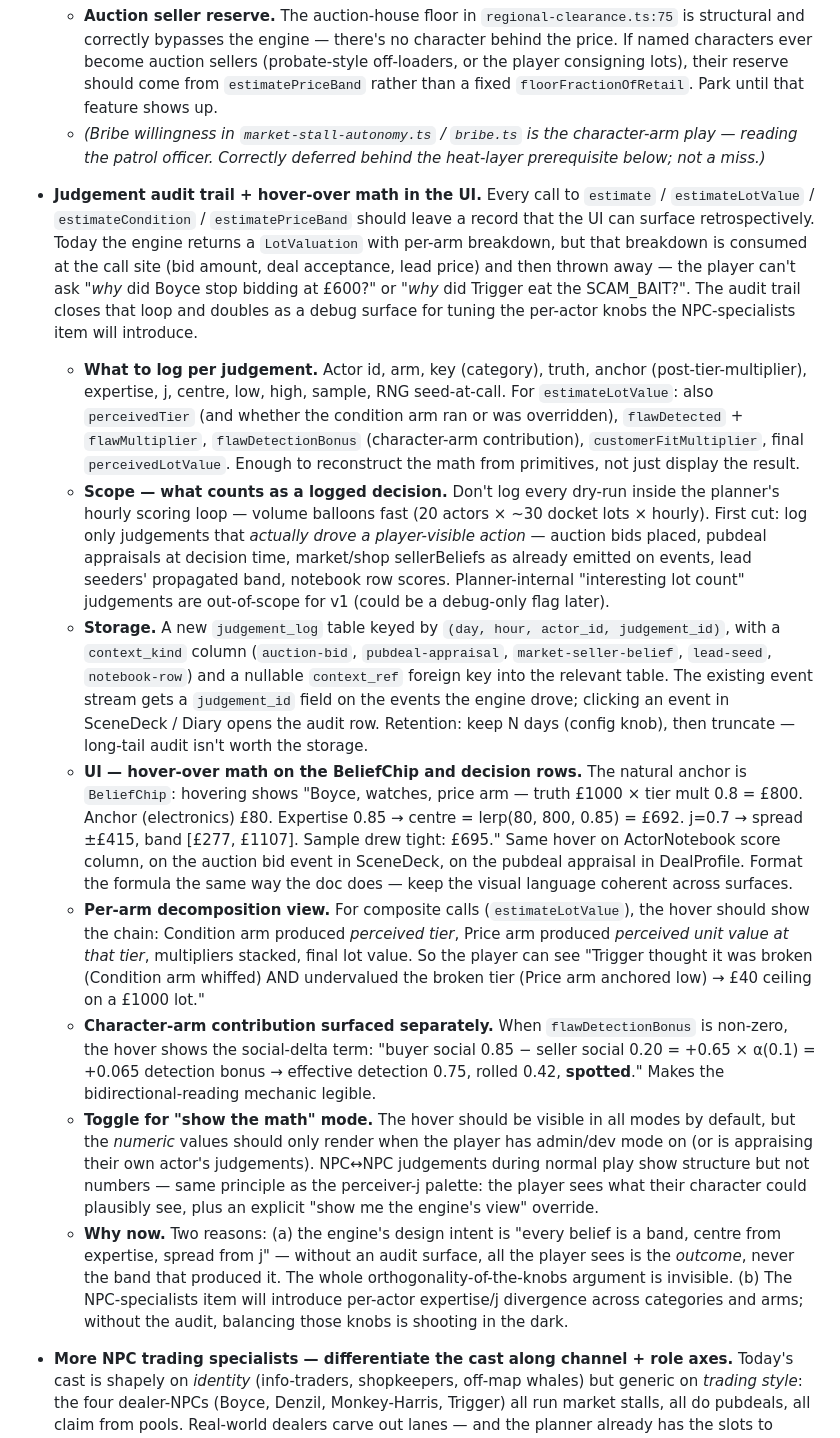
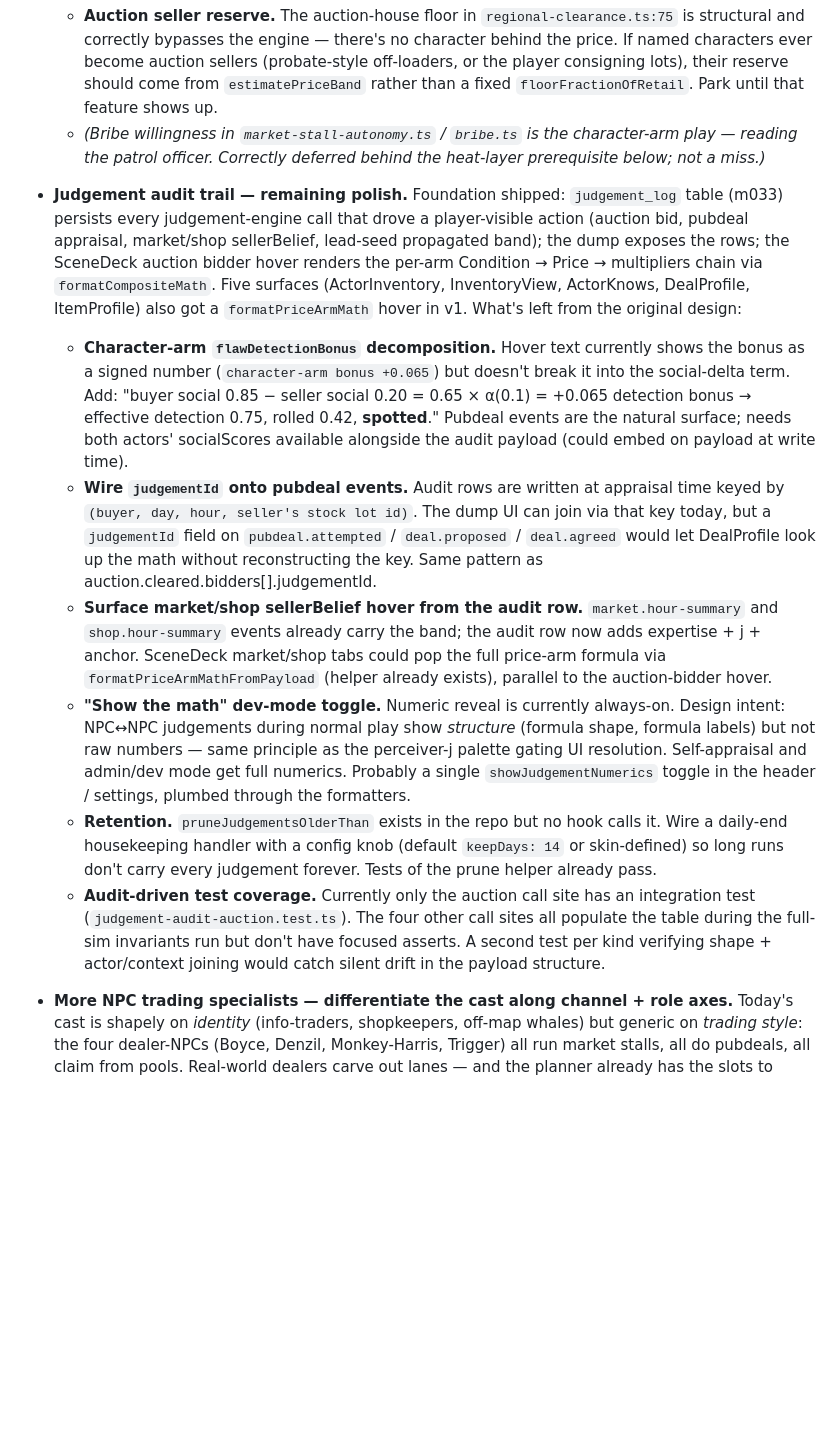
Before and after one commit to garethbirduk/trader, a Markdown page: todolist.md, the part around the change. Drawn GitHub-style; blank space fills up the shorter version.

Commit message:
todolist: judgement audit trail — trim shipped, list remaining polish
Core audit-trail work shipped across 5 commits this session:
  - m033 judgement_log table + repo + payload builders
  - auction bidder, pub-deal-autonomy, market-sale, shop-sale,
    lead seeders all write rows when their engine calls drove a
    decision
  - dump exposes the rows; webapp builds a (actor, ctx, ref) index
  - SceneDeck auction-bidder hover renders the per-arm Condition →
    Price → multipliers chain via formatCompositeMath

Remaining items are polish on top of the foundation:
  - decompose flawDetectionBonus into the social-delta term
  - judgementId on pubdeal events (auction has it via
    AuctionBidderSnapshot)
  - SceneDeck market/shop sellerBelief hover via the existing
    formatPriceArmMathFromPayload helper
  - dev-mode toggle so NPC↔NPC normal-play views show structure-
    only (gating numerics like the perceiver-j palette does)
  - wire pruneJudgementsOlderThan to a daily-end housekeeper
  - per-context-kind integration tests (auction is the only one
    asserted today)

Co-Authored-By: Claude Opus 4.7 <noreply@anthropic.com>

```diff
--- a/todolist.md
+++ b/todolist.md
@@ -4,15 +4,13 @@
   - **Auction seller reserve.** The auction-house floor in `regional-clearance.ts:75` is structural and correctly bypasses the engine — there's no character behind the price. If named characters ever become auction sellers (probate-style off-loaders, or the player consigning lots), their reserve should come from `estimatePriceBand` rather than a fixed `floorFractionOfRetail`. Park until that feature shows up.
   - *(Bribe willingness in `market-stall-autonomy.ts` / `bribe.ts` is the character-arm play — reading the patrol officer. Correctly deferred behind the heat-layer prerequisite below; not a miss.)*
 
-- **Judgement audit trail + hover-over math in the UI.** Every call to `estimate` / `estimateLotValue` / `estimateCondition` / `estimatePriceBand` should leave a record that the UI can surface retrospectively. Today the engine returns a `LotValuation` with per-arm breakdown, but that breakdown is consumed at the call site (bid amount, deal acceptance, lead price) and then thrown away — the player can't ask "*why* did Boyce stop bidding at £600?" or "*why* did Trigger eat the SCAM_BAIT?". The audit trail closes that loop and doubles as a debug surface for tuning the per-actor knobs the NPC-specialists item will introduce.
-  - **What to log per judgement.** Actor id, arm, key (category), truth, anchor (post-tier-multiplier), expertise, j, centre, low, high, sample, RNG seed-at-call. For `estimateLotValue`: also `perceivedTier` (and whether the condition arm ran or was overridden), `flawDetected` + `flawMultiplier`, `flawDetectionBonus` (character-arm contribution), `customerFitMultiplier`, final `perceivedLotValue`. Enough to reconstruct the math from primitives, not just display the result.
-  - **Scope — what counts as a logged decision.** Don't log every dry-run inside the planner's hourly scoring loop — volume balloons fast (20 actors × ~30 docket lots × hourly). First cut: log only judgements that *actually drove a player-visible action* — auction bids placed, pubdeal appraisals at decision time, market/shop sellerBeliefs as already emitted on events, lead seeders' propagated band, notebook row scores. Planner-internal "interesting lot count" judgements are out-of-scope for v1 (could be a debug-only flag later).
-  - **Storage.** A new `judgement_log` table keyed by `(day, hour, actor_id, judgement_id)`, with a `context_kind` column (`auction-bid`, `pubdeal-appraisal`, `market-seller-belief`, `lead-seed`, `notebook-row`) and a nullable `context_ref` foreign key into the relevant table. The existing event stream gets a `judgement_id` field on the events the engine drove; clicking an event in SceneDeck / Diary opens the audit row. Retention: keep N days (config knob), then truncate — long-tail audit isn't worth the storage.
-  - **UI — hover-over math on the BeliefChip and decision rows.** The natural anchor is `BeliefChip`: hovering shows "Boyce, watches, price arm — truth £1000 × tier mult 0.8 = £800. Anchor (electronics) £80. Expertise 0.85 → centre = lerp(80, 800, 0.85) = £692. j=0.7 → spread ±£415, band [£277, £1107]. Sample drew tight: £695." Same hover on ActorNotebook score column, on the auction bid event in SceneDeck, on the pubdeal appraisal in DealProfile. Format the formula the same way the doc does — keep the visual language coherent across surfaces.
-  - **Per-arm decomposition view.** For composite calls (`estimateLotValue`), the hover should show the chain: Condition arm produced *perceived tier*, Price arm produced *perceived unit value at that tier*, multipliers stacked, final lot value. So the player can see "Trigger thought it was broken (Condition arm whiffed) AND undervalued the broken tier (Price arm anchored low) → £40 ceiling on a £1000 lot."
-  - **Character-arm contribution surfaced separately.** When `flawDetectionBonus` is non-zero, the hover shows the social-delta term: "buyer social 0.85 − seller social 0.20 = +0.65 × α(0.1) = +0.065 detection bonus → effective detection 0.75, rolled 0.42, **spotted**." Makes the bidirectional-reading mechanic legible.
-  - **Toggle for "show the math" mode.** The hover should be visible in all modes by default, but the *numeric* values should only render when the player has admin/dev mode on (or is appraising their own actor's judgements). NPC↔NPC judgements during normal play show structure but not numbers — same principle as the perceiver-j palette: the player sees what their character could plausibly see, plus an explicit "show me the engine's view" override.
-  - **Why now.** Two reasons: (a) the engine's design intent is "every belief is a band, centre from expertise, spread from j" — without an audit surface, all the player sees is the *outcome*, never the band that produced it. The whole orthogonality-of-the-knobs argument is invisible. (b) The NPC-specialists item will introduce per-actor expertise/j divergence across categories and arms; without the audit, balancing those knobs is shooting in the dark.
+- **Judgement audit trail — remaining polish.** Foundation shipped: `judgement_log` table (m033) persists every judgement-engine call that drove a player-visible action (auction bid, pubdeal appraisal, market/shop sellerBelief, lead-seed propagated band); the dump exposes the rows; the SceneDeck auction bidder hover renders the per-arm Condition → Price → multipliers chain via `formatCompositeMath`. Five surfaces (ActorInventory, InventoryView, ActorKnows, DealProfile, ItemProfile) also got a `formatPriceArmMath` hover in v1. What's left from the original design:
+  - **Character-arm `flawDetectionBonus` decomposition.** Hover text currently shows the bonus as a signed number (`character-arm bonus +0.065`) but doesn't break it into the social-delta term. Add: "buyer social 0.85 − seller social 0.20 = 0.65 × α(0.1) = +0.065 detection bonus → effective detection 0.75, rolled 0.42, **spotted**." Pubdeal events are the natural surface; needs both actors' socialScores available alongside the audit payload (could embed on payload at write time).
+  - **Wire `judgementId` onto pubdeal events.** Audit rows are written at appraisal time keyed by `(buyer, day, hour, seller's stock lot id)`. The dump UI can join via that key today, but a `judgementId` field on `pubdeal.attempted` / `deal.proposed` / `deal.agreed` would let DealProfile look up the math without reconstructing the key. Same pattern as auction.cleared.bidders[].judgementId.
+  - **Surface market/shop sellerBelief hover from the audit row.** `market.hour-summary` and `shop.hour-summary` events already carry the band; the audit row now adds expertise + j + anchor. SceneDeck market/shop tabs could pop the full price-arm formula via `formatPriceArmMathFromPayload` (helper already exists), parallel to the auction-bidder hover.
+  - **"Show the math" dev-mode toggle.** Numeric reveal is currently always-on. Design intent: NPC↔NPC judgements during normal play show *structure* (formula shape, formula labels) but not raw numbers — same principle as the perceiver-j palette gating UI resolution. Self-appraisal and admin/dev mode get full numerics. Probably a single `showJudgementNumerics` toggle in the header / settings, plumbed through the formatters.
+  - **Retention.** `pruneJudgementsOlderThan` exists in the repo but no hook calls it. Wire a daily-end housekeeping handler with a config knob (default `keepDays: 14` or skin-defined) so long runs don't carry every judgement forever. Tests of the prune helper already pass.
+  - **Audit-driven test coverage.** Currently only the auction call site has an integration test (`judgement-audit-auction.test.ts`). The four other call sites all populate the table during the full-sim invariants run but don't have focused asserts. A second test per kind verifying shape + actor/context joining would catch silent drift in the payload structure.
 
 - **More NPC trading specialists — differentiate the cast along channel + role axes.** Today's cast is shapely on *identity* (info-traders, shopkeepers, off-map whales) but generic on *trading style*: the four dealer-NPCs (Boyce, Denzil, Monkey-Harris, Trigger) all run market stalls, all do pubdeals, all claim from pools. Real-world dealers carve out lanes — and the planner already has the slots to express those preferences but doesn't differentiate strongly enough. Axes to lean on:
   - **Channel preference.** Some only do pubdeals (negotiators); some only run market stalls (volume-pushers, often adhoc-trading risk-takers); some live at the auction (Sotheby's regulars); some only chase clearances (estate scavengers). Today every dealer does all of them. Differentiate via per-actor planner weights on `pub` / `market` / `auction` / `shop` — already in `EconomicsConfig.planner.baseWeights` but applied uniformly. Per-actor overrides give characters distinct shapes.
```
